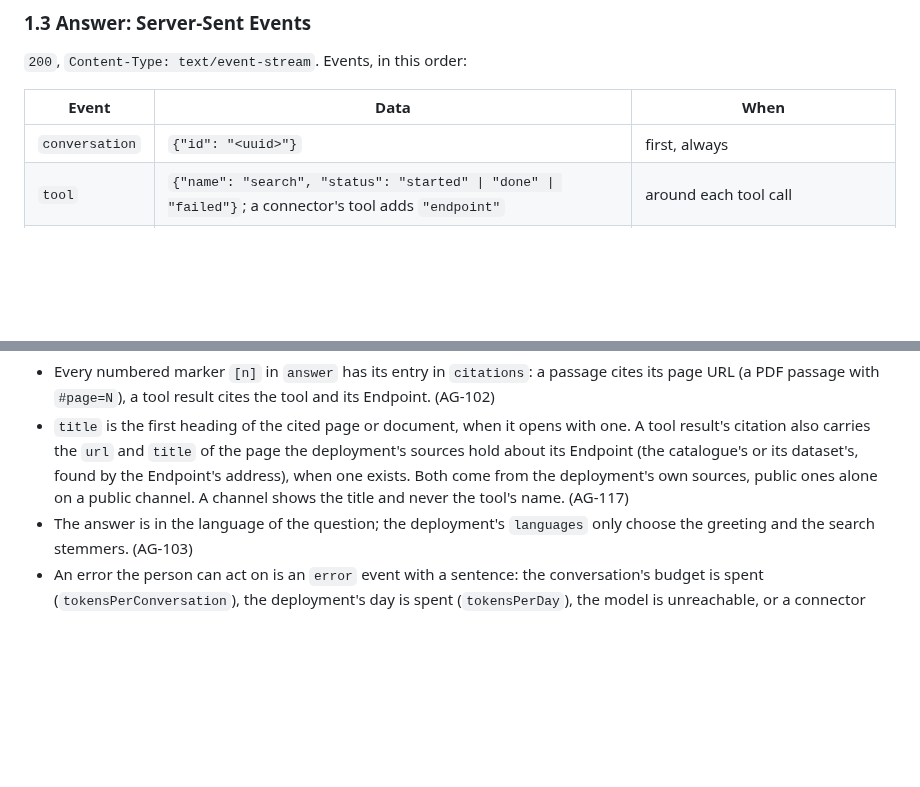
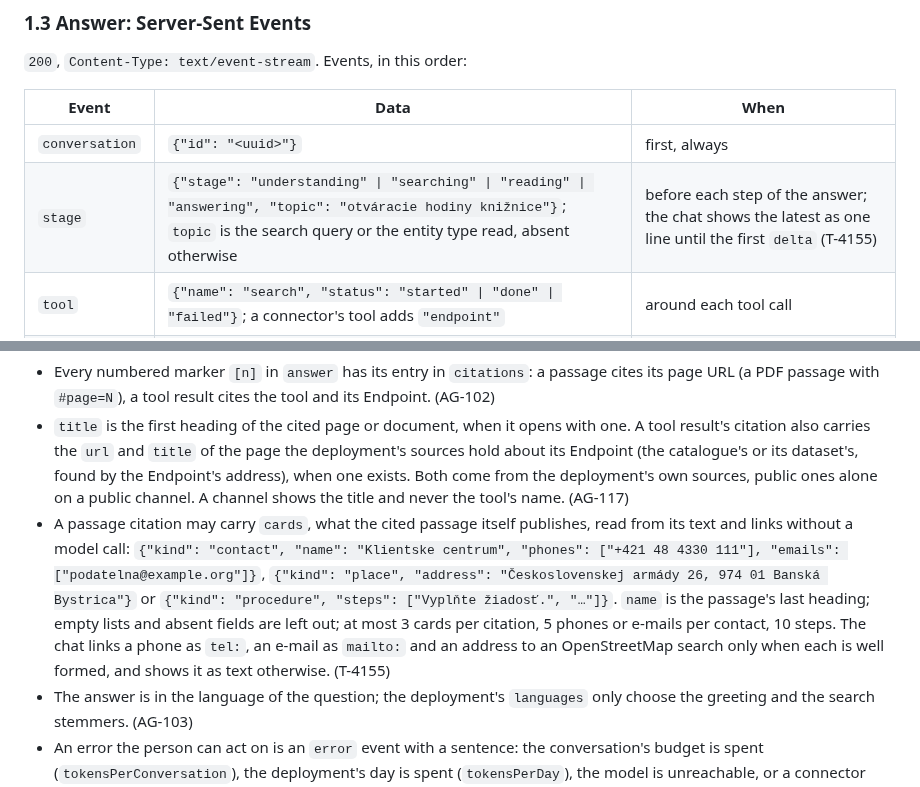
Before and after one commit to marek-mraz-jc/joinedcontext-docs, a Markdown page: API/05-knowledge-assistant.md, 2 parts joined by grey strips. GitHub-like rendering; blank space fills up the shorter version.

Commit message:
API/05: stage event and citation cards (T-4155)
Co-Authored-By: Claude Opus 5.5 <noreply@anthropic.com>
Claude-Session: https://claude.ai/code/session_01MYhNLhD4DzdVwrgUWMxeXB

```diff
--- a/API/05-knowledge-assistant.md
+++ b/API/05-knowledge-assistant.md
@@ -53,6 +53,7 @@ description: The chat route of jc-assistant, its Server-Sent Events, and how the
 | Event | Data | When |
 |---|---|---|
 | `conversation` | `{"id": "<uuid>"}` | first, always |
+| `stage` | `{"stage": "understanding" \| "searching" \| "reading" \| "answering", "topic": "otváracie hodiny knižnice"}`; `topic` is the search query or the entity type read, absent otherwise | before each step of the answer; the chat shows the latest as one line until the first `delta` (T-4155) |
 | `tool` | `{"name": "search", "status": "started" \| "done" \| "failed"}`; a connector's tool adds `"endpoint"` | around each tool call |
 | `script` | `{"code": "…", "output": "…"}`, or `"error"` in place of `"output"` | after a `run_script` call (§1.5) |
 | `data` | `{"endpoint": "ovzdusie-verejne", "type": "AirQualityObserved", "columns": ["name", "pm10", "observedAt"], "rows": [["Námestie SNP", 21, "2026-10-15T18:00:00Z"]], "dataset": "https://…/dataset/public-air", "download": "https://…/api/endpoint/…/ngsi-ld/v1/entities?type=…"}` | after a data round, before `delta`; at most 50 rows |
@@ -64,6 +65,7 @@ description: The chat route of jc-assistant, its Server-Sent Events, and how the
 
 - Every numbered marker `[n]` in `answer` has its entry in `citations`: a passage cites its page URL (a PDF passage with `#page=N`), a tool result cites the tool and its Endpoint. (AG-102)
 - `title` is the first heading of the cited page or document, when it opens with one. A tool result's citation also carries the `url` and `title` of the page the deployment's sources hold about its Endpoint (the catalogue's or its dataset's, found by the Endpoint's address), when one exists. Both come from the deployment's own sources, public ones alone on a public channel. A channel shows the title and never the tool's name. (AG-117)
+- A passage citation may carry `cards`, what the cited passage itself publishes, read from its text and links without a model call: `{"kind": "contact", "name": "Klientske centrum", "phones": ["+421 48 4330 111"], "emails": ["podatelna@example.org"]}`, `{"kind": "place", "address": "Československej armády 26, 974 01 Banská Bystrica"}` or `{"kind": "procedure", "steps": ["Vyplňte žiadosť.", "…"]}`. `name` is the passage's last heading; empty lists and absent fields are left out; at most 3 cards per citation, 5 phones or e-mails per contact, 10 steps. The chat links a phone as `tel:`, an e-mail as `mailto:` and an address to an OpenStreetMap search only when each is well formed, and shows it as text otherwise. (T-4155)
 - The answer is in the language of the question; the deployment's `languages` only choose the greeting and the search stemmers. (AG-103)
 - An error the person can act on is an `error` event with a sentence: the conversation's budget is spent (`tokensPerConversation`), the deployment's day is spent (`tokensPerDay`), the model is unreachable, or a connector failed (the answer then goes on without it, and the `tool` event says `failed`). (AG-104)
 
```
